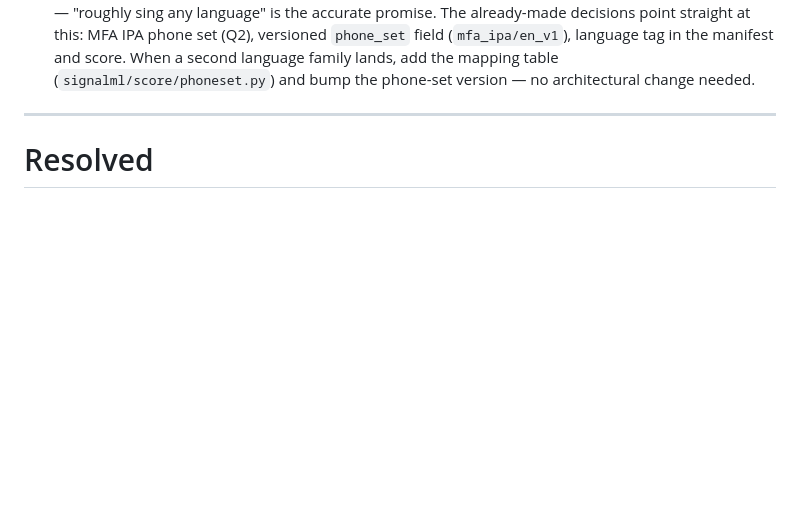
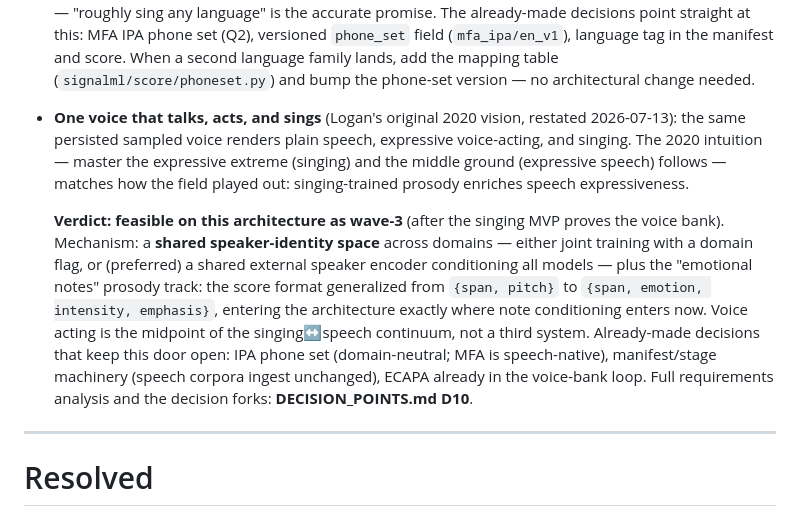
Before and after one commit to wolverine3301/SignalML, a Markdown page: OPEN_QUESTIONS.md, the part around the change. GitHub-like rendering; blank space fills up the shorter version.

```diff
--- a/OPEN_QUESTIONS.md
+++ b/OPEN_QUESTIONS.md
@@ -29,6 +29,24 @@
   (`mfa_ipa/en_v1`), language tag in the manifest and score. When a second language
   family lands, add the mapping table (`signalml/score/phoneset.py`) and bump the
   phone-set version — no architectural change needed.
+
+- **One voice that talks, acts, and sings** (Logan's original 2020 vision, restated
+  2026-07-13): the same persisted sampled voice renders plain speech, expressive
+  voice-acting, and singing. The 2020 intuition — master the expressive extreme
+  (singing) and the middle ground (expressive speech) follows — matches how the
+  field played out: singing-trained prosody enriches speech expressiveness.
+
+  **Verdict: feasible on this architecture as wave-3** (after the singing MVP proves
+  the voice bank). Mechanism: a **shared speaker-identity space** across domains —
+  either joint training with a domain flag, or (preferred) a shared external speaker
+  encoder conditioning all models — plus the "emotional notes" prosody track: the
+  score format generalized from `{span, pitch}` to `{span, emotion, intensity,
+  emphasis}`, entering the architecture exactly where note conditioning enters now.
+  Voice acting is the midpoint of the singing↔speech continuum, not a third system.
+  Already-made decisions that keep this door open: IPA phone set (domain-neutral;
+  MFA is speech-native), manifest/stage machinery (speech corpora ingest unchanged),
+  ECAPA already in the voice-bank loop. Full requirements analysis and the decision
+  forks: **DECISION_POINTS.md D10**.
 
 ---
 
```
Also changed, not shown: docs/DECISION_POINTS.md (+64 -0 lines).
